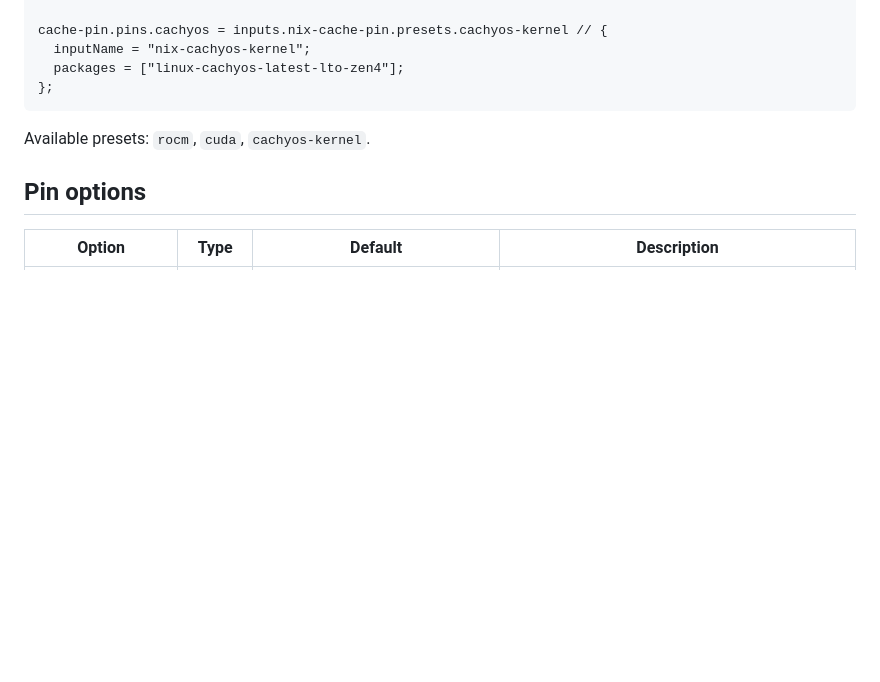
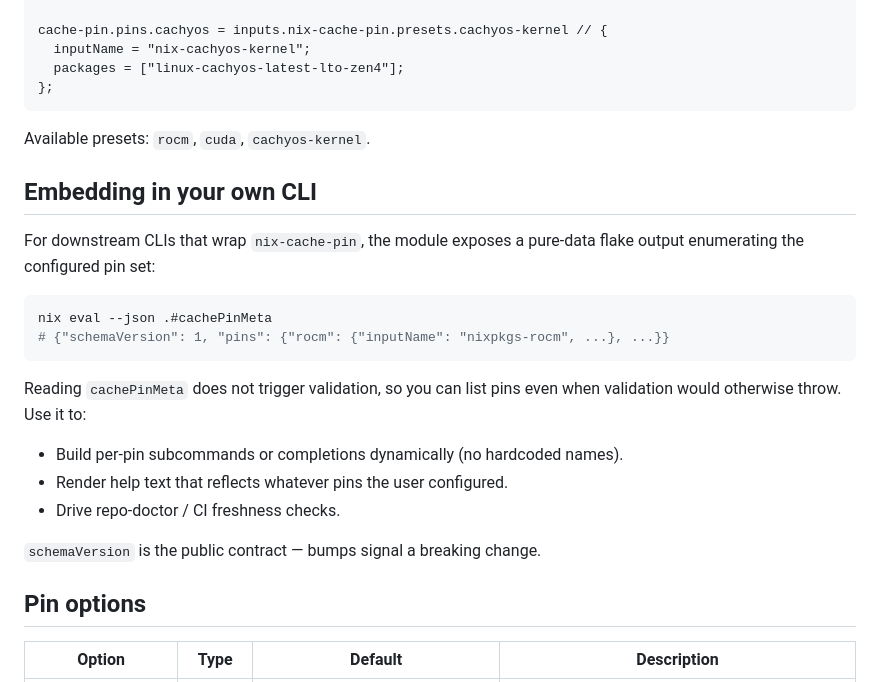
Before and after one commit to caniko/nix-cache-pin, a Markdown page: README.md, the part around the change. Drawn GitHub-style; blank space fills up the shorter version.

Commit message:
docs: document cachePinMeta for downstream CLI integration

````diff
--- a/README.md
+++ b/README.md
@@ -109,6 +109,25 @@ cache-pin.pins.cachyos = inputs.nix-cache-pin.presets.cachyos-kernel // {
 
 Available presets: `rocm`, `cuda`, `cachyos-kernel`.
 
+## Embedding in your own CLI
+
+For downstream CLIs that wrap `nix-cache-pin`, the module exposes a pure-data
+flake output enumerating the configured pin set:
+
+```sh
+nix eval --json .#cachePinMeta
+# {"schemaVersion": 1, "pins": {"rocm": {"inputName": "nixpkgs-rocm", ...}, ...}}
+```
+
+Reading `cachePinMeta` does not trigger validation, so you can list pins even
+when validation would otherwise throw. Use it to:
+
+- Build per-pin subcommands or completions dynamically (no hardcoded names).
+- Render help text that reflects whatever pins the user configured.
+- Drive repo-doctor / CI freshness checks.
+
+`schemaVersion` is the public contract — bumps signal a breaking change.
+
 ## Pin options
 
 | Option | Type | Default | Description |
````
